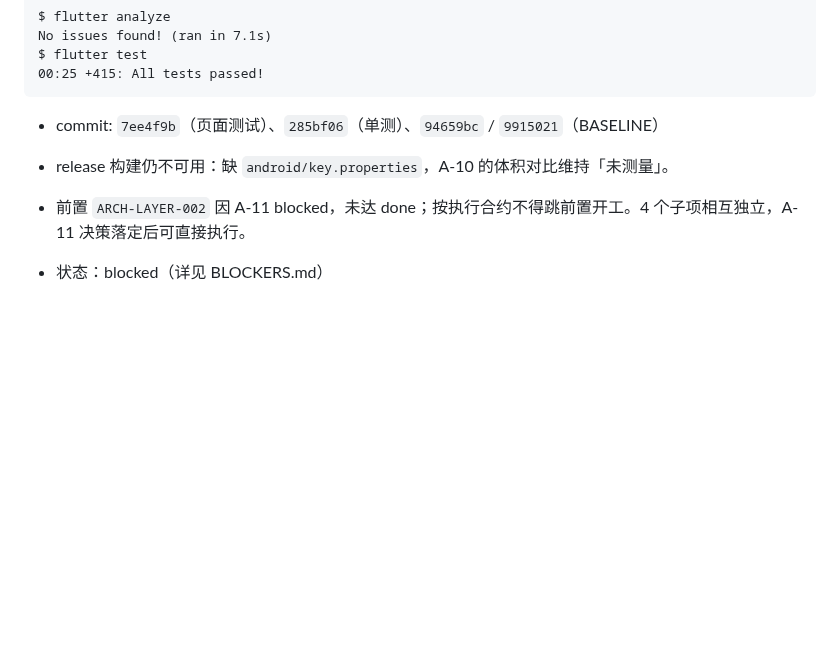
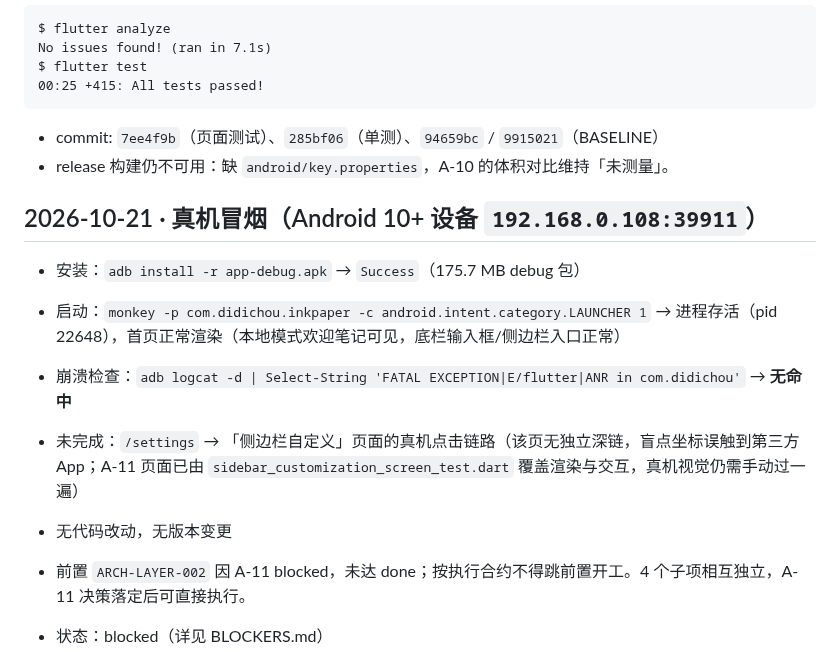
Before and after one commit to liudengxing/InkPaper, a Markdown page: PROGRESS.md, the part around the change. GitHub-like rendering; blank space fills up the shorter version.

Commit message:
docs(progress): 记录真机冒烟测试结果（安装/启动/崩溃检查）

```diff
--- a/PROGRESS.md
+++ b/PROGRESS.md
@@ -444,5 +444,13 @@ $ flutter test
 - commit: `7ee4f9b`（页面测试）、`285bf06`（单测）、`94659bc` / `9915021`（BASELINE）
 - release 构建仍不可用：缺 `android/key.properties`，A-10 的体积对比维持「未测量」。
 
+## 2026-10-21 · 真机冒烟（Android 10+ 设备 `192.168.0.108:39911`）
+
+- 安装：`adb install -r app-debug.apk` → `Success`（175.7 MB debug 包）
+- 启动：`monkey -p com.didichou.inkpaper -c android.intent.category.LAUNCHER 1` → 进程存活（pid 22648），首页正常渲染（本地模式欢迎笔记可见，底栏输入框/侧边栏入口正常）
+- 崩溃检查：`adb logcat -d | Select-String 'FATAL EXCEPTION|E/flutter|ANR in com.didichou'` → **无命中**
+- 未完成：`/settings` → 「侧边栏自定义」页面的真机点击链路（该页无独立深链，盲点坐标误触到第三方 App；A-11 页面已由 `sidebar_customization_screen_test.dart` 覆盖渲染与交互，真机视觉仍需手动过一遍）
+- 无代码改动，无版本变更
+
 - 前置 `ARCH-LAYER-002` 因 A-11 blocked，未达 done；按执行合约不得跳前置开工。4 个子项相互独立，A-11 决策落定后可直接执行。
 - 状态：blocked（详见 BLOCKERS.md）
```
